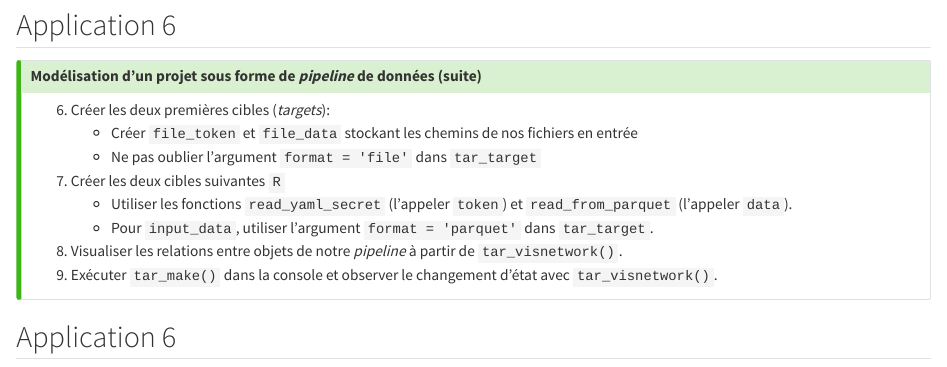
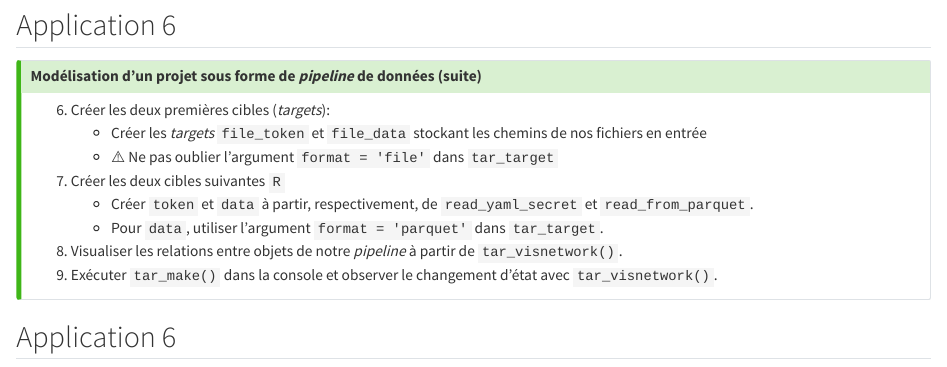
Before and after one commit to InseeFrLab/formation-bonnes-pratiques-R, a Quarto document (slides/applications/_application6.qmd): the page in a window 1100 px wide, from 520 px down. Rendered offline with R 4.5, knitr and Pandoc in place of Quarto, with nearby package versions.

Commit message:
corrige typo appli 6

```diff
--- a/slides/applications/_application6.qmd
+++ b/slides/applications/_application6.qmd
@@ -40,11 +40,11 @@ récupérer les noms des packages pour les mettre dans la section `tar_option_se
 
 6. Créer les deux premières
 cibles (_targets_):
-    + Créer `file_token` et `file_data` stockant les chemins de nos fichiers en entrée
-    + Ne pas oublier l'argument `format = 'file'` dans `tar_target`
+    + Créer les _targets_ `file_token` et `file_data` stockant les chemins de nos fichiers en entrée
+    + ⚠️ Ne pas oublier l'argument `format = 'file'` dans `tar_target`
 7. Créer les deux cibles suivantes `R`
-    + Utiliser les fonctions `read_yaml_secret` (l'appeler `token`) et `read_from_parquet` (l'appeler `data`).
-    + Pour `input_data`, utiliser l'argument `format = 'parquet'` dans `tar_target`.
+    + Créer `token` et `data` à partir, respectivement, de `read_yaml_secret` et `read_from_parquet`.
+    + Pour `data`, utiliser l'argument `format = 'parquet'` dans `tar_target`.
 7. Visualiser les relations entre objets de notre _pipeline_ à partir de `tar_visnetwork()`.
 8. Exécuter `tar_make()` dans la console et observer le changement d'état avec `tar_visnetwork()`.
 :::
```
Also changed, not shown: slides/index.qmd (+0 -2 lines).
